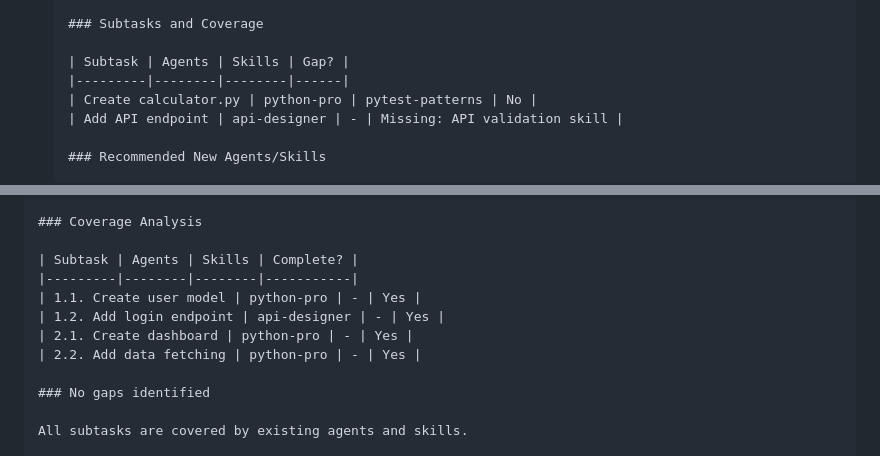
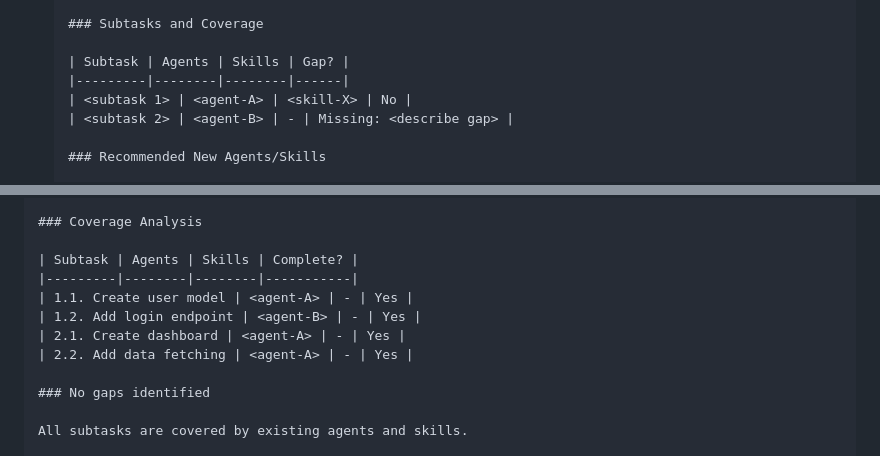
Before and after one commit to tomerbr1/orbit-pm, a Markdown page: commands/prompts.md, 2 parts joined by grey strips. GitHub-like rendering.

```diff
--- a/commands/prompts.md
+++ b/commands/prompts.md
@@ -42,8 +42,8 @@ Regenerate or add optimized prompts for an existing orbit project. Use this when
 
    | Subtask | Agents | Skills | Gap? |
    |---------|--------|--------|------|
-   | Create calculator.py | python-pro | pytest-patterns | No |
-   | Add API endpoint | api-designer | - | Missing: API validation skill |
+   | <subtask 1> | <agent-A> | <skill-X> | No |
+   | <subtask 2> | <agent-B> | - | Missing: <describe gap> |
 
    ### Recommended New Agents/Skills
 
@@ -332,10 +332,10 @@ Claude: Let me analyze the subtasks and check agent/skill coverage...
 
 | Subtask | Agents | Skills | Complete? |
 |---------|--------|--------|-----------|
-| 1.1. Create user model | python-pro | - | Yes |
-| 1.2. Add login endpoint | api-designer | - | Yes |
-| 2.1. Create dashboard | python-pro | - | Yes |
-| 2.2. Add data fetching | python-pro | - | Yes |
+| 1.1. Create user model | <agent-A> | - | Yes |
+| 1.2. Add login endpoint | <agent-B> | - | Yes |
+| 2.1. Create dashboard | <agent-A> | - | Yes |
+| 2.2. Add data fetching | <agent-A> | - | Yes |
 
 ### No gaps identified
 
```
Also changed, not shown: other parts of commands/prompts.md (+18 -18 lines).
